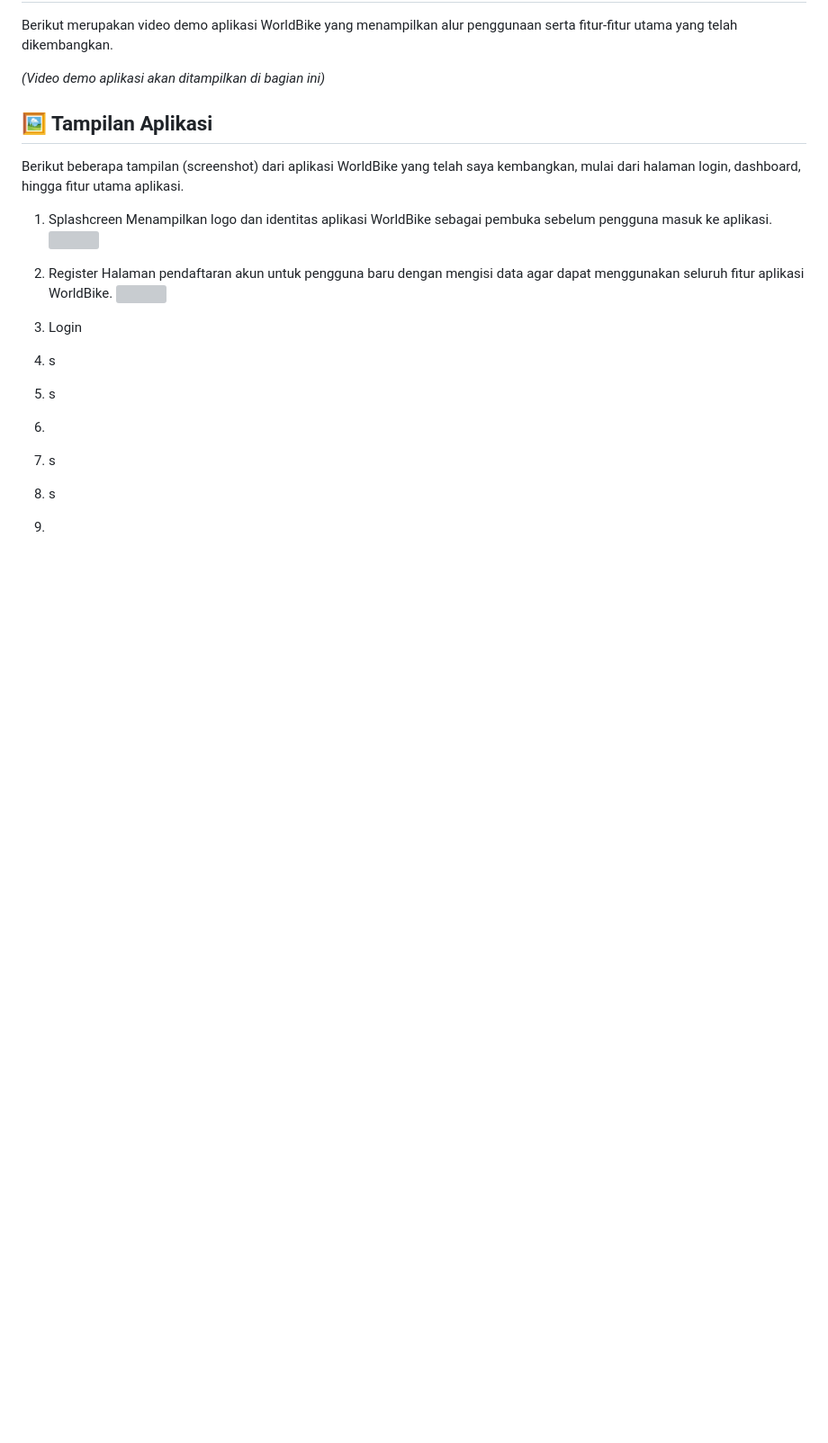
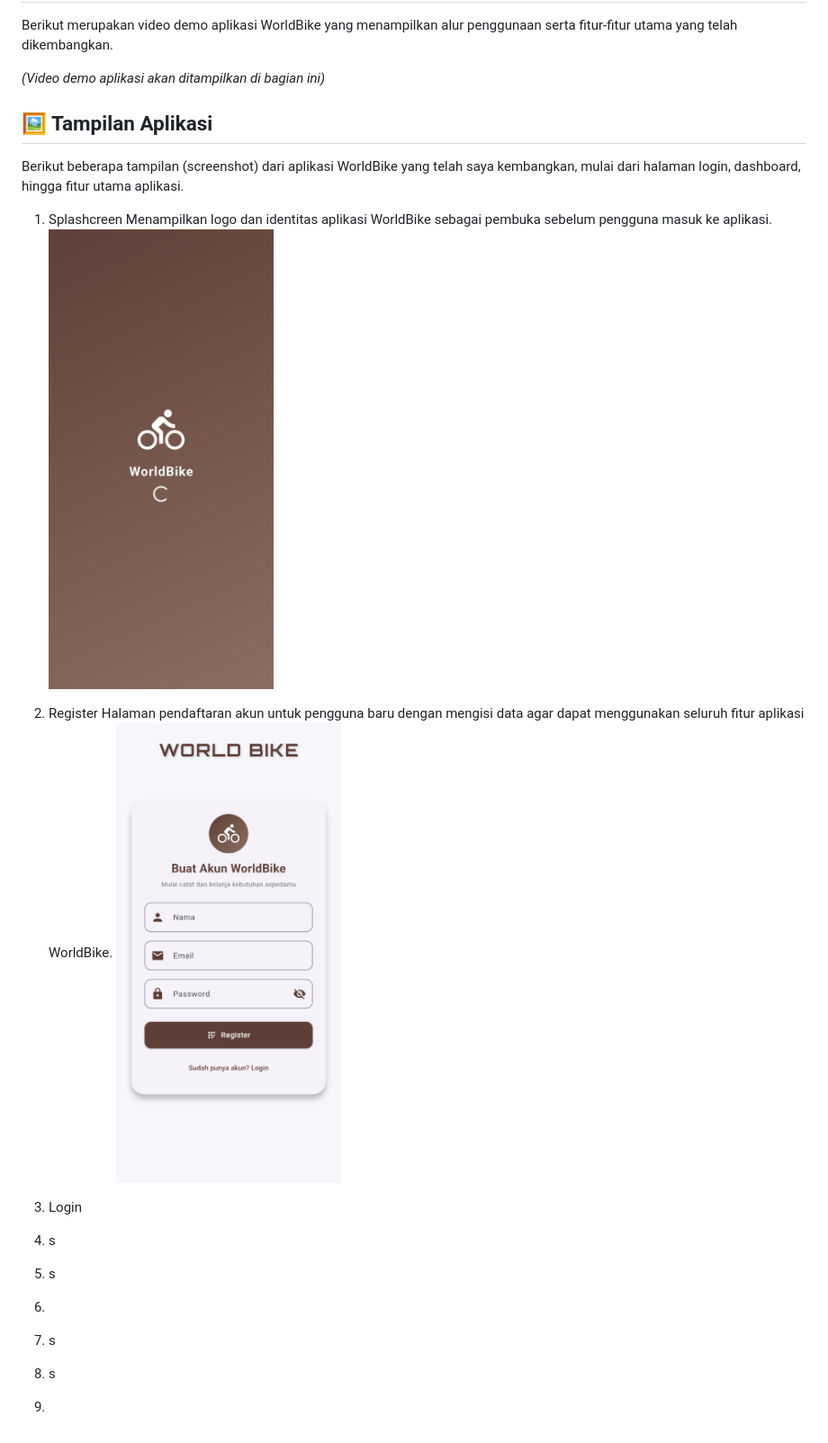
Before and after one commit to fauzan010/UAS_Pemrograman-Mobile-2, a Markdown page: README.md, the part around the change. Shown at 90% size. Drawn GitHub-style; blank space fills up the shorter version; grey boxes are pictures that could not be loaded.

Commit message:
Fix image paths in README.md
Corrected the case of the 'screenshot' directory in image paths.

```diff
--- a/README.md
+++ b/README.md
@@ -108,10 +108,10 @@ Berikut beberapa tampilan (screenshot) dari aplikasi WorldBike yang telah saya k
 
 1. Splashcreen
     Menampilkan logo dan identitas aplikasi WorldBike sebagai pembuka sebelum pengguna masuk ke aplikasi.
-   <img src="screenshot/Splashscreen.jpg" width="250">
+   <img src="Screenshot/Splashscreen.jpg" width="250">
 2. Register
    Halaman pendaftaran akun untuk pengguna baru dengan mengisi data agar dapat menggunakan seluruh fitur aplikasi WorldBike.
-   <img src="screenshot/Register.jpg" width="250">
+   <img src="Screenshot/Register.jpg" width="250">
 3. Login
 5. s
 6. s
```
